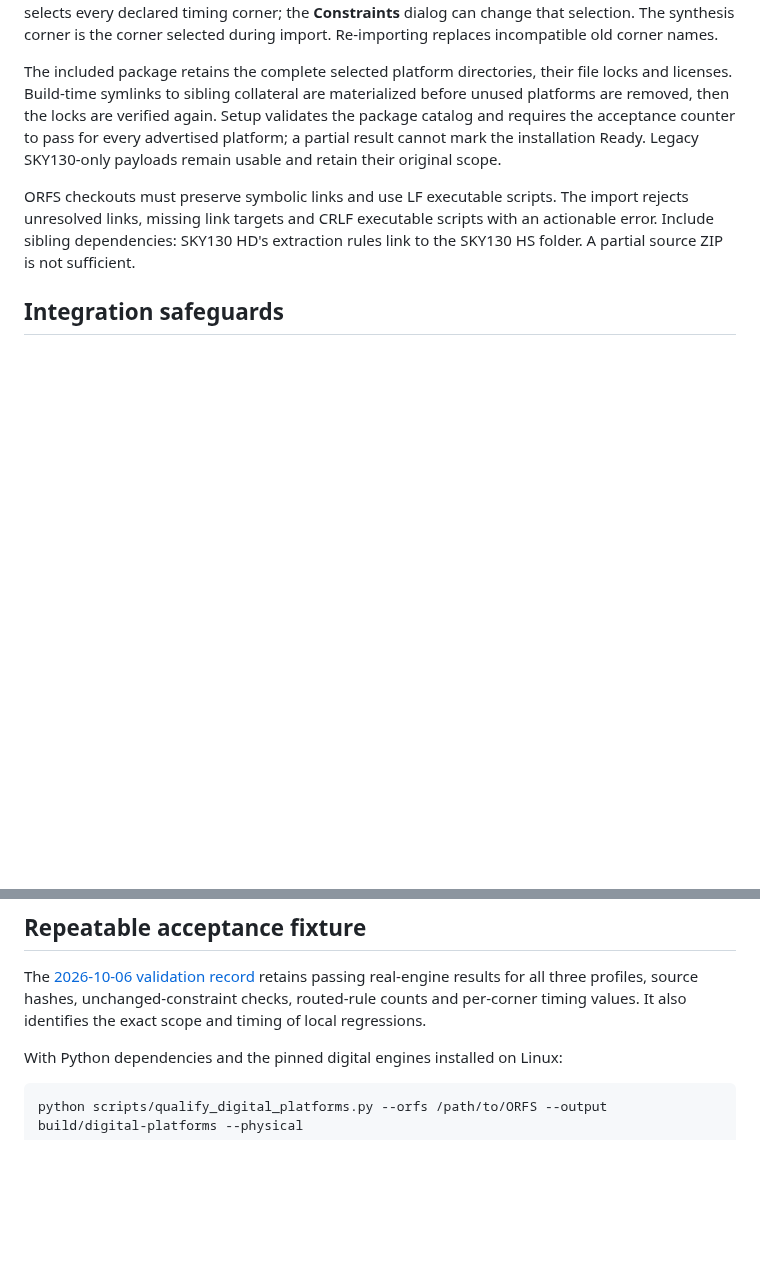
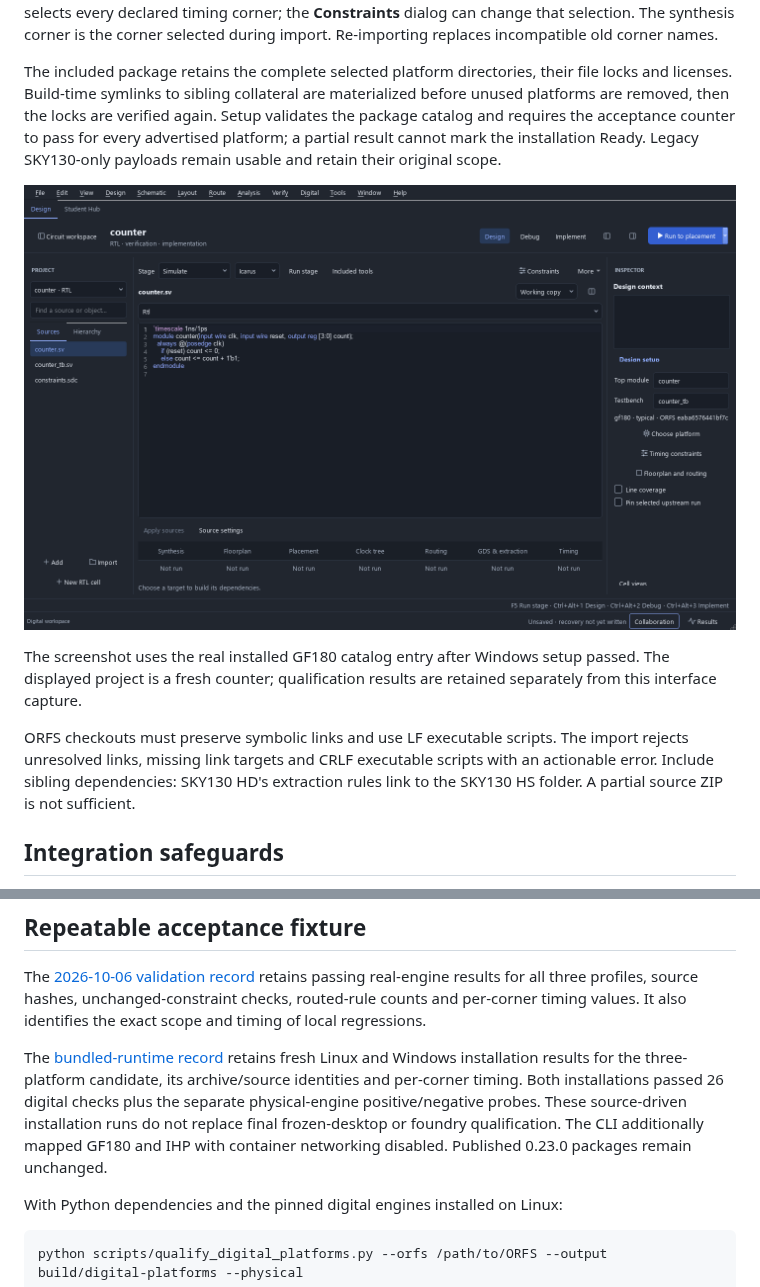
Before and after one commit to jonahsaunders/IC-Design-Studio, a Markdown page: docs/DIGITAL_PLATFORM_QUALIFICATION.md, 2 parts joined by grey strips. Rendered like a GitHub page; pictures changed too: docs/images/digital-included-platform.png (added); blank space fills up the shorter version.

````diff
--- a/docs/DIGITAL_PLATFORM_QUALIFICATION.md
+++ b/docs/DIGITAL_PLATFORM_QUALIFICATION.md
@@ -39,6 +39,12 @@ validates the package catalog and requires the acceptance counter to pass for
 every advertised platform; a partial result cannot mark the installation Ready.
 Legacy SKY130-only payloads remain usable and retain their original scope.
 
+![GF180 counter in the workspace using the included platform](images/digital-included-platform.png)
+
+The screenshot uses the real installed GF180 catalog entry after Windows setup
+passed. The displayed project is a fresh counter; qualification results are
+retained separately from this interface capture.
+
 ORFS checkouts must preserve symbolic links and use LF executable scripts. The
 import rejects unresolved links, missing link targets and CRLF executable scripts
 with an actionable error. Include sibling dependencies: SKY130 HD's extraction
@@ -74,6 +80,14 @@ retains passing real-engine results for all three profiles, source hashes,
 unchanged-constraint checks, routed-rule counts and per-corner timing values.
 It also identifies the exact scope and timing of local regressions.
 
+The [bundled-runtime record](validation/bundled-platforms-2026-10-06.json) retains
+fresh Linux and Windows installation results for the three-platform candidate,
+its archive/source identities and per-corner timing. Both installations passed
+26 digital checks plus the separate physical-engine positive/negative probes.
+These source-driven installation runs do not replace final frozen-desktop or
+foundry qualification. The CLI additionally mapped GF180 and IHP with container
+networking disabled. Published 0.23.0 packages remain unchanged.
+
 With Python dependencies and the pinned digital engines installed on Linux:
 
 ```sh
````
Also changed, not shown: README.md (+3 -1 lines), 1 other file.
